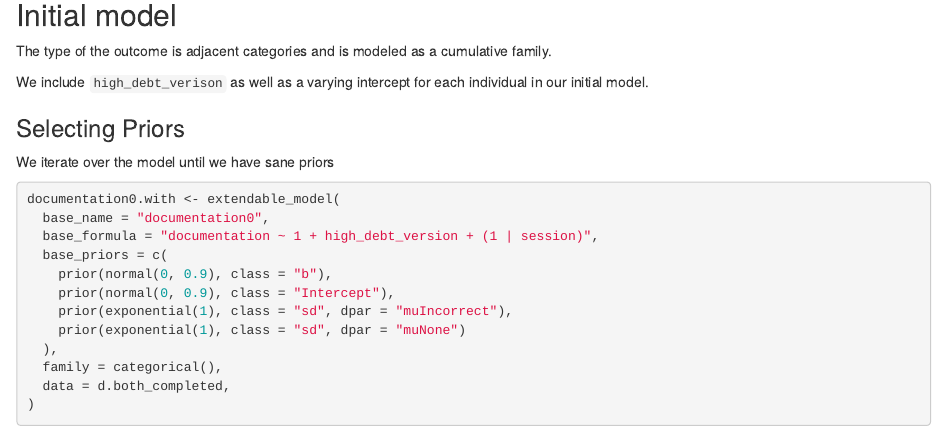
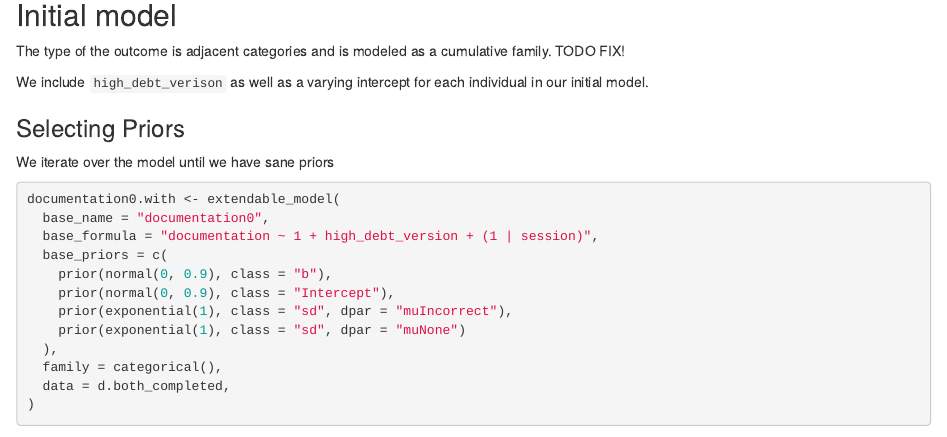
Before and after one commit to BWTSE/Analysis, an R Markdown document (documentation.Rmd): the page in a window 1100 px wide, from 340 px down. Rendered offline with R 4.5, knitr and Pandoc, with nearby package versions; some code elsewhere in the file could not run offline; common packages that the code uses without loading them are loaded.

Commit message:
small fixes

````diff
--- a/documentation.Rmd
+++ b/documentation.Rmd
@@ -14,7 +14,7 @@ d.both_completed %>%
   scale_fill_manual("legend", values = c("Correct" = "green", "None" = "yellow", "Incorrect" = "red"), guide = guide_legend(reverse = TRUE))
 ```
 ## Initial model
-The type of the outcome is adjacent categories and is modeled as a cumulative family.
+The type of the outcome is adjacent categories and is modeled as a cumulative family. TODO FIX!
 
 We include `high_debt_verison` as well as a varying intercept for each individual in our initial model.
 
````
Also changed, not shown: documentation.Rmd (2 more changed lines).
